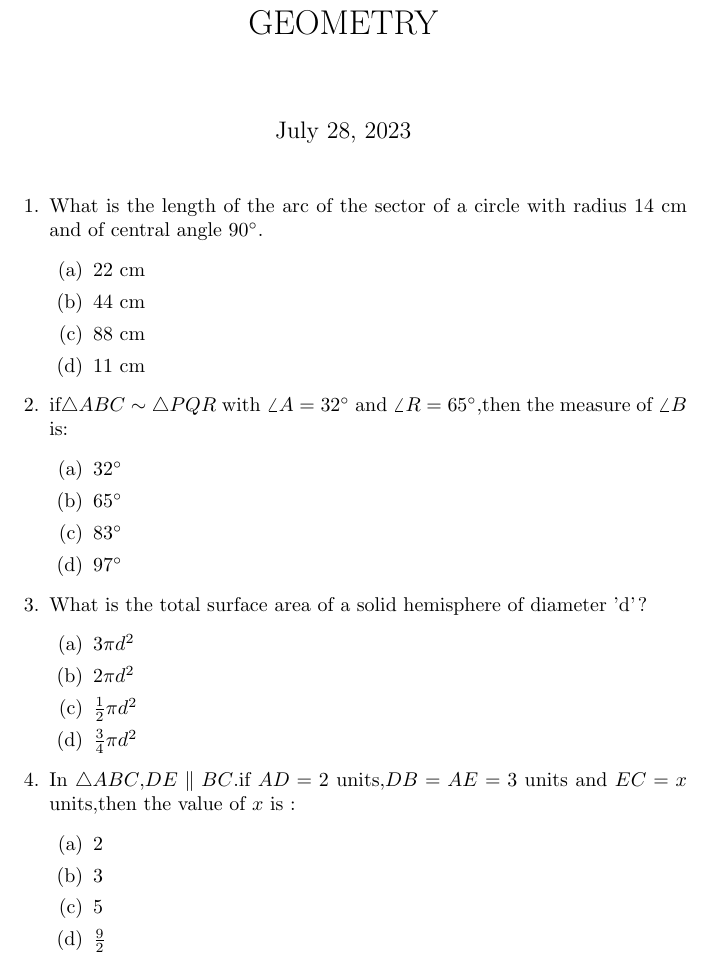
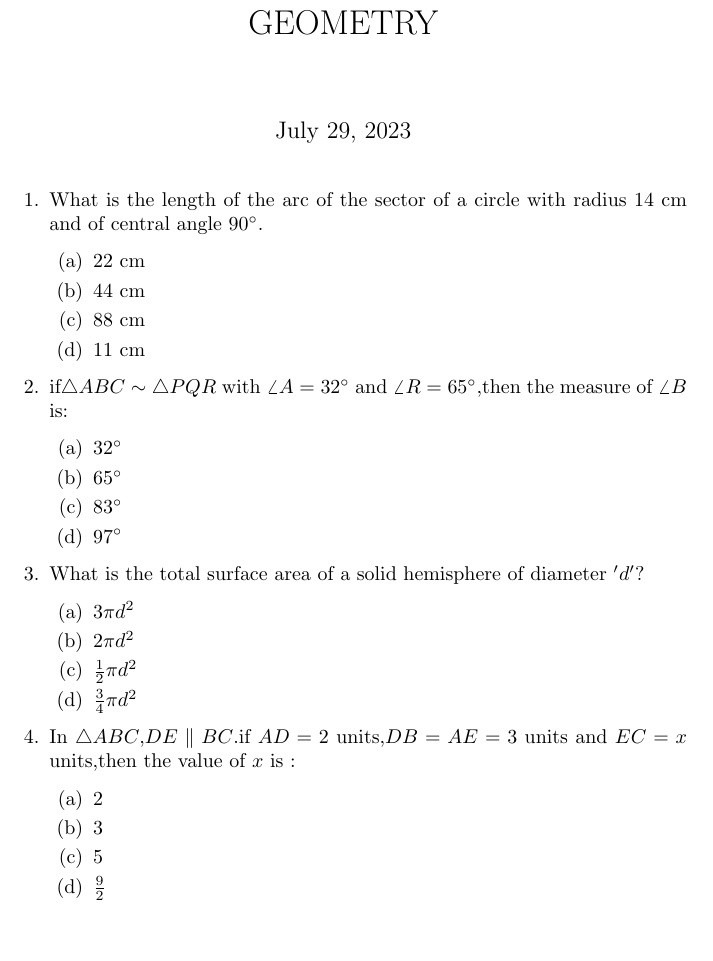
Before and after one commit to Ramsai02/FWC, a LaTeX document (latexwork.tex): part of page 1 of 3, cut so that both start at the same text, the shorter picture padded with empty space. The pictures show the PDF file latexwork.pdf that the author committed with the source.

Commit message:
Add files via upload

```diff
--- a/latexwork.tex
+++ b/latexwork.tex
@@ -1,5 +1,6 @@
 \documentclass{article}
 \usepackage{graphicx} % Required for inserting images
+\graphicspath{{figs/}}
 \usepackage{gensymb}
 \usepackage{tfrupee}
 \usepackage{amsmath}
@@ -7,7 +8,7 @@
 \begin{document}
 \maketitle
 \begin{enumerate}
-    \item What is the length of the arc of the sector of a circle with radius 14 cm and of central angle $90\degree$.
+    \item What is the length of the arc of the sector of a circle with radius $14$ cm and of central angle $90\degree$.
     \begin{enumerate}
         \item $22$ cm
         \item $44$ cm
@@ -21,7 +22,7 @@
         \item $83\degree$
         \item $97\degree$
     \end{enumerate}
-    \item What is the total surface area of a solid hemisphere of diameter 'd'?
+    \item What is the total surface area of a solid hemisphere of diameter $'d'$?
     \begin{enumerate}
         \item $3 \pi d^2$
         \item $2 \pi d^2$
@@ -31,7 +32,7 @@
     \item In $\triangle ABC$,$DE \parallel BC$.if $AD=2$ units,$DB=AE=3$ units and $EC=x$ units,then the value of $x$ is :
     \begin{figure}[!ht]
         \centering
-        \includegraphics[width=\columnwidth]{/sdcard/internship/30-2-1-question12.png}
+        \includegraphics[width=\columnwidth]{figs/30-2-1-question12.png}
         \caption{$\triangle ABC$}
         \label{fig:enter-label}
     \end{figure}
@@ -41,19 +42,19 @@
                 \item $5$
                 \item $\frac{9}{2}$
             \end{enumerate}
-    \item A straight highway leads to the foot of a tower.A man standing on the top of the $75$ m high tower observes two cars at angles of depression of $30\degree$ and $60\degree$,Which are approaching the foot of the tower.If one car is exactly behind the other on the same side of the tower,find the distance between the two cars.\newline
-    \item From the top of a $7$ m high building, the angle of elevation of the top of a cable tower is $60\degree$ and the angle of depression of its foot is $30\degree$.Determine the height of the tower.(take $\sqrt{3}=1.73$)\newline
+    \item A straight highway leads to the foot of a tower.A man standing on the top of the $75$ m high tower observes two cars at angles of depression of $30\degree$ and $60\degree$,Which are approaching the foot of the tower.If one car is exactly behind the other on the same side of the tower,find the distance between the two cars.
+    \item From the top of a $7$ m high building, the angle of elevation of the top of a cable tower is $60\degree$ and the angle of depression of its foot is $30\degree$.Determine the height of the tower.(take $\sqrt{3}=1.73$)
     \item Governing council of local public development authority of Dehradun decided to build and adventurous playground on the top of a hill,Which will have adequate space for parking.
-    After survey,it was decided to build rectangular playground,with a semi-circular area allocated for parking at one end of the playground.The length and breadth of the rectangular playground are $14$ units and $7$ units,respectively.There are two quadrants of radius $2$ units on one side for special seats:\newline
+    After survey,it was decided to build rectangular playground,with a semi-circular area allocated for parking at one end of the playground.The length and breadth of the rectangular playground are $14$ units and $7$ units,respectively.There are two quadrants of radius $2$ units on one side for special seats:
             \begin{enumerate}
-                \item What is the total perimeter of the parking area?\newline
-                \item What is the total area of parking and the two quadrants?\newline
-                \item What is the ratio of area of playground to the area of parking area?\newline
-                \item Find the cost of fencing the playground and parking area at the rate of \rupee~2 per unit.
+                \item What is the total perimeter of the parking area?
+                \item What is the total area of parking and the two quadrants?
+                \item What is the ratio of area of playground to the area of parking area?
+                \item Find the cost of fencing the playground and parking area at the rate of \rupee $2$ per unit.
             \end{enumerate}
     \begin{figure}[!ht]
         \centering
-        \includegraphics[width=\columnwidth]{/sdcard/internship/30-4-3-question36.png}
+        \includegraphics[width=\columnwidth]{figs/30-4-3-question36.png}
         \caption{Playground}
         \label{fig:enter-label}
     \end{figure}
```
Also changed, not shown: latexwork.pdf, 1 other file.
